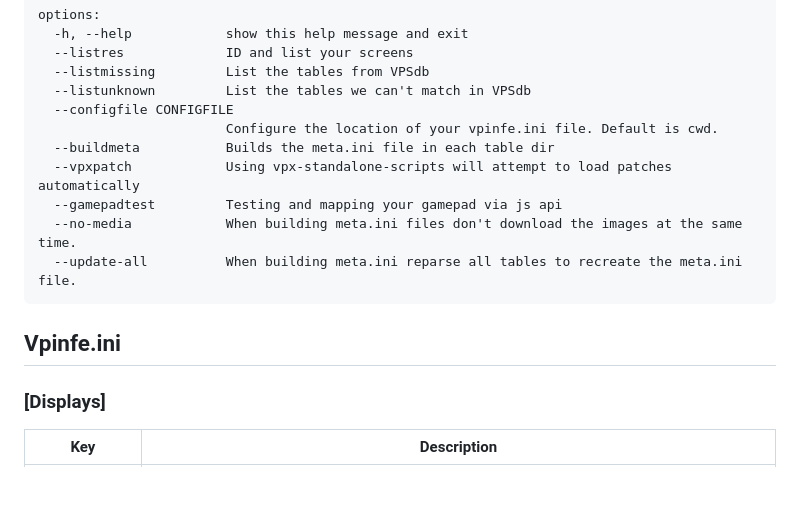
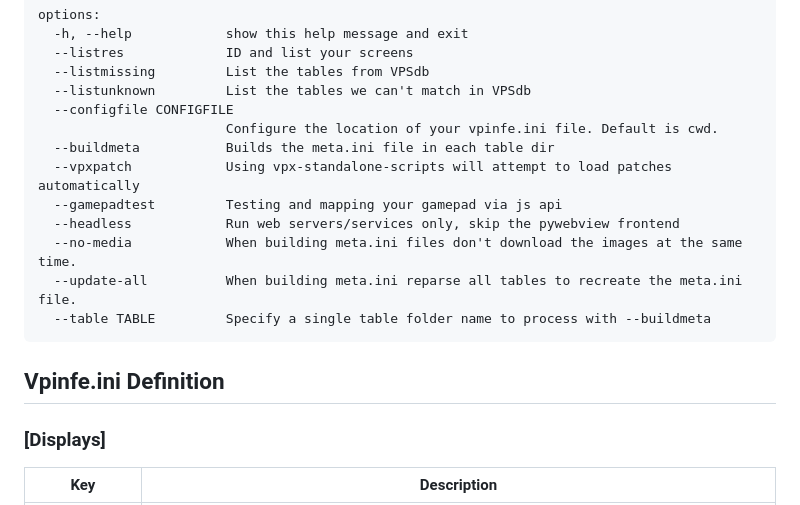
Before and after one commit to superhac/vpinfe, a Markdown page: readme.md, the part around one of its changes. Rendered like a GitHub page; blank space fills up the shorter version.

Commit message:
readme clean up. #2

````diff
--- a/readme.md
+++ b/readme.md
@@ -333,11 +332,13 @@ options:
   --buildmeta           Builds the meta.ini file in each table dir
   --vpxpatch            Using vpx-standalone-scripts will attempt to load patches automatically
   --gamepadtest         Testing and mapping your gamepad via js api
+  --headless            Run web servers/services only, skip the pywebview frontend
   --no-media            When building meta.ini files don't download the images at the same time.
   --update-all          When building meta.ini reparse all tables to recreate the meta.ini file.
+  --table TABLE         Specify a single table folder name to process with --buildmeta
 ```
 
-## Vpinfe.ini
+## Vpinfe.ini Definition
 ### [Displays]
 | Key               | Description                                                                                         |
 | ----------------- | -------------------------------------------------------------------------                           |
````
Also changed, not shown: other parts of readme.md (+1 -2 lines).
